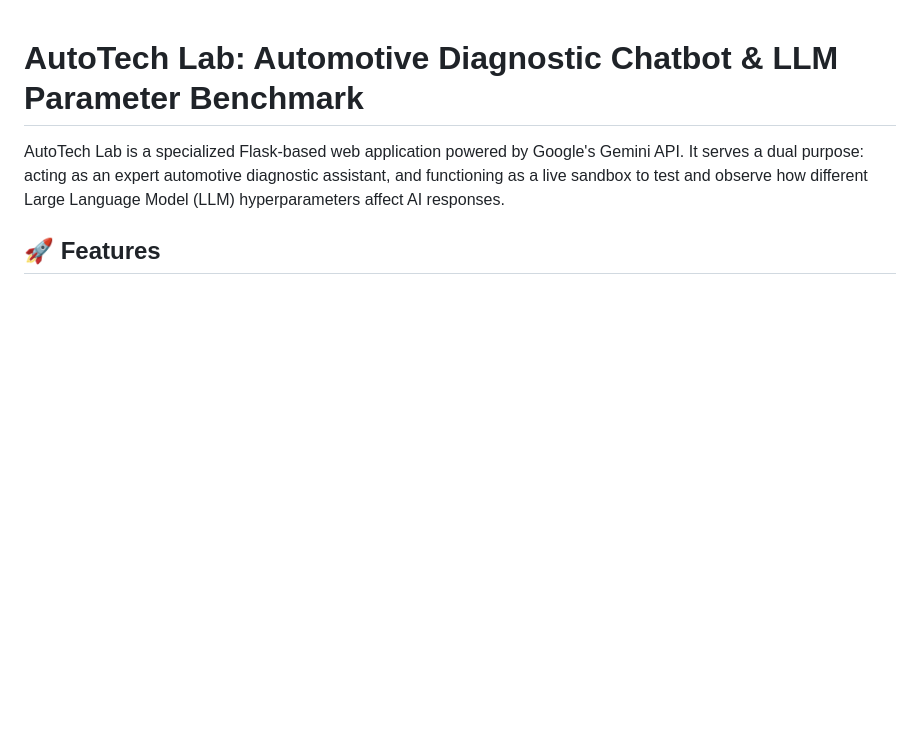
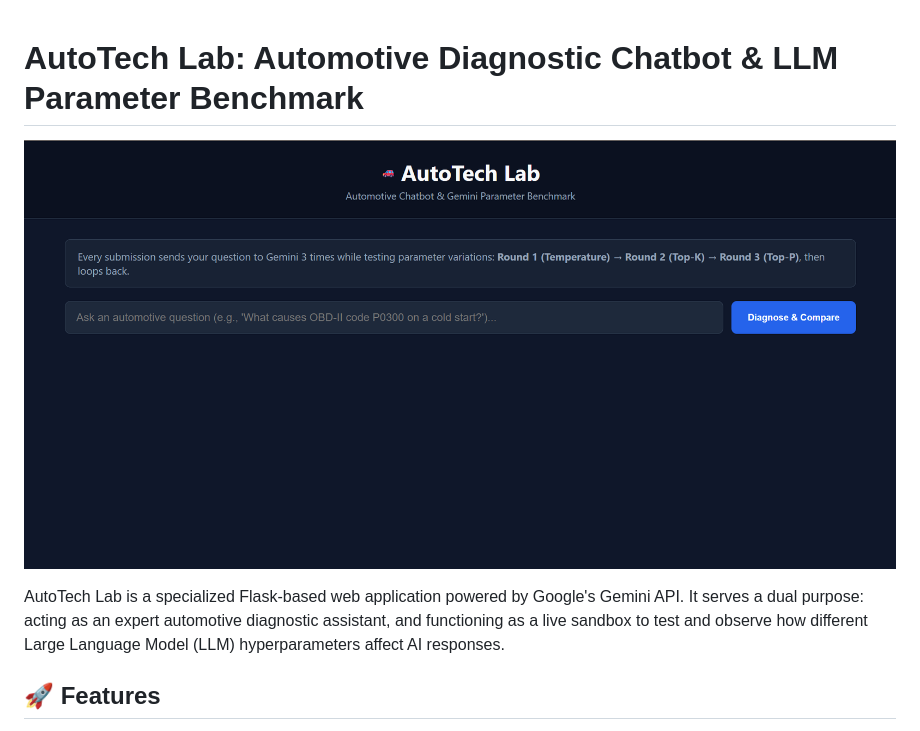
Before and after one commit to skumar6257/Automotive_Chatbot, a Markdown page: README.md, the part around the change printed below. Rendered like a GitHub page; pictures changed too: assets/AutoTechLab_UI.png (added); blank space fills up the shorter version.

Commit message:
Enhance README for standard portfolio & remove redundant css

```diff
--- a/README.md
+++ b/README.md
@@ -1,4 +1,6 @@
 # AutoTech Lab: Automotive Diagnostic Chatbot & LLM Parameter Benchmark
+
+![AutoTech Lab Interface](assets/AutoTechLab_UI.png)
 
 AutoTech Lab is a specialized Flask-based web application powered by Google's Gemini API. It serves a dual purpose: acting as an expert automotive diagnostic assistant, and functioning as a live sandbox to test and observe how different Large Language Model (LLM) hyperparameters affect AI responses.
 
```
Also changed, not shown: other parts of README.md (+10 -0 lines), 2 other files.
